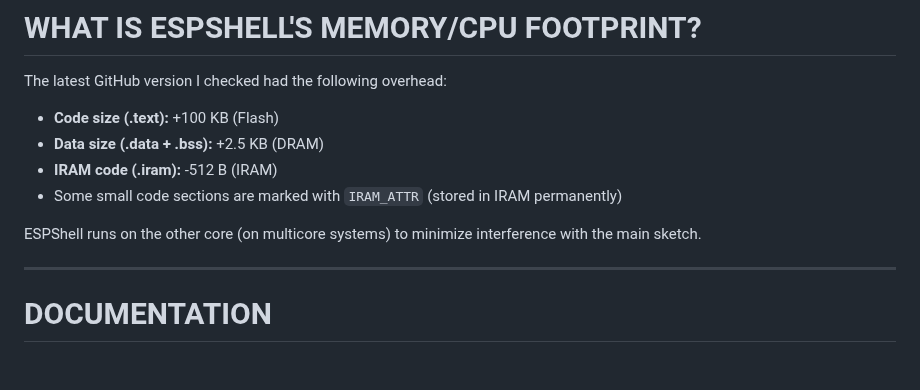
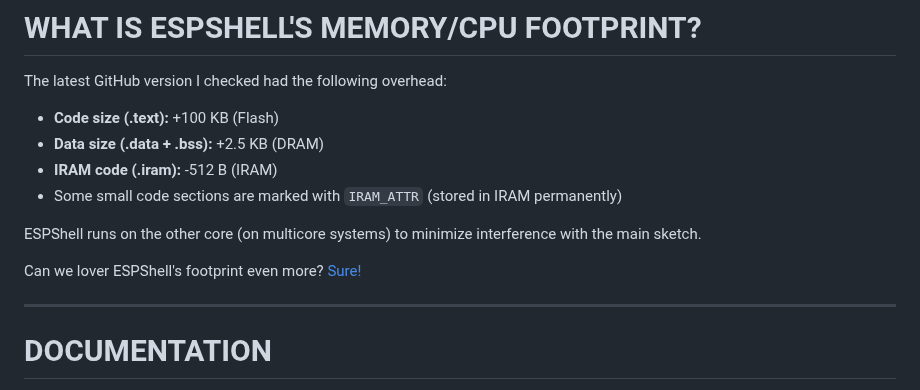
Before and after one commit to vvb333007/espshell, a Markdown page: README.md, the part around the change. GitHub-like rendering; blank space fills up the shorter version.

```diff
--- a/README.md
+++ b/README.md
@@ -72,6 +72,8 @@ The latest GitHub version I checked had the following overhead:
 
 ESPShell runs on the other core (on multicore systems) to minimize interference with the main sketch.
 
+Can we lover ESPShell's footprint even more?  [Sure!](https://vvb333007.github.io/espshell/html/Customizing.html)
+
 ---
 
 # DOCUMENTATION
```
Also changed, not shown: README_ru.md (+5 -3 lines).
